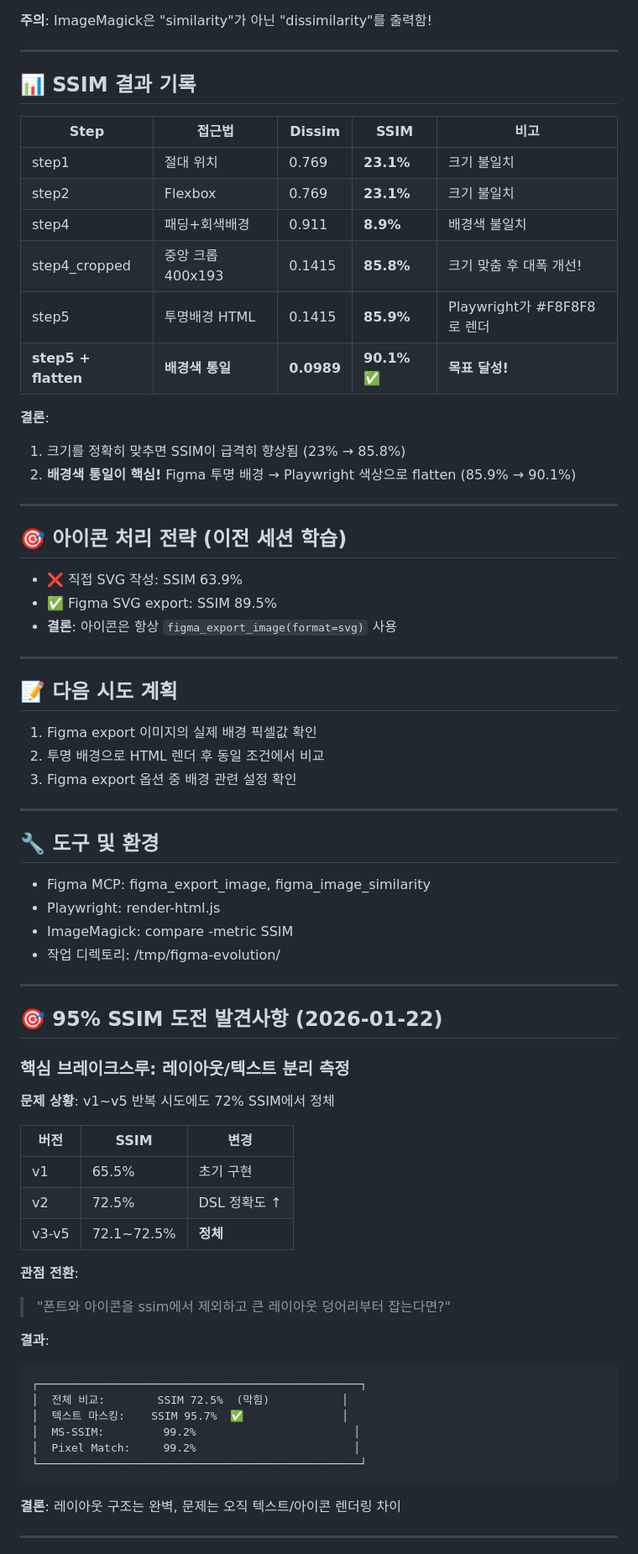
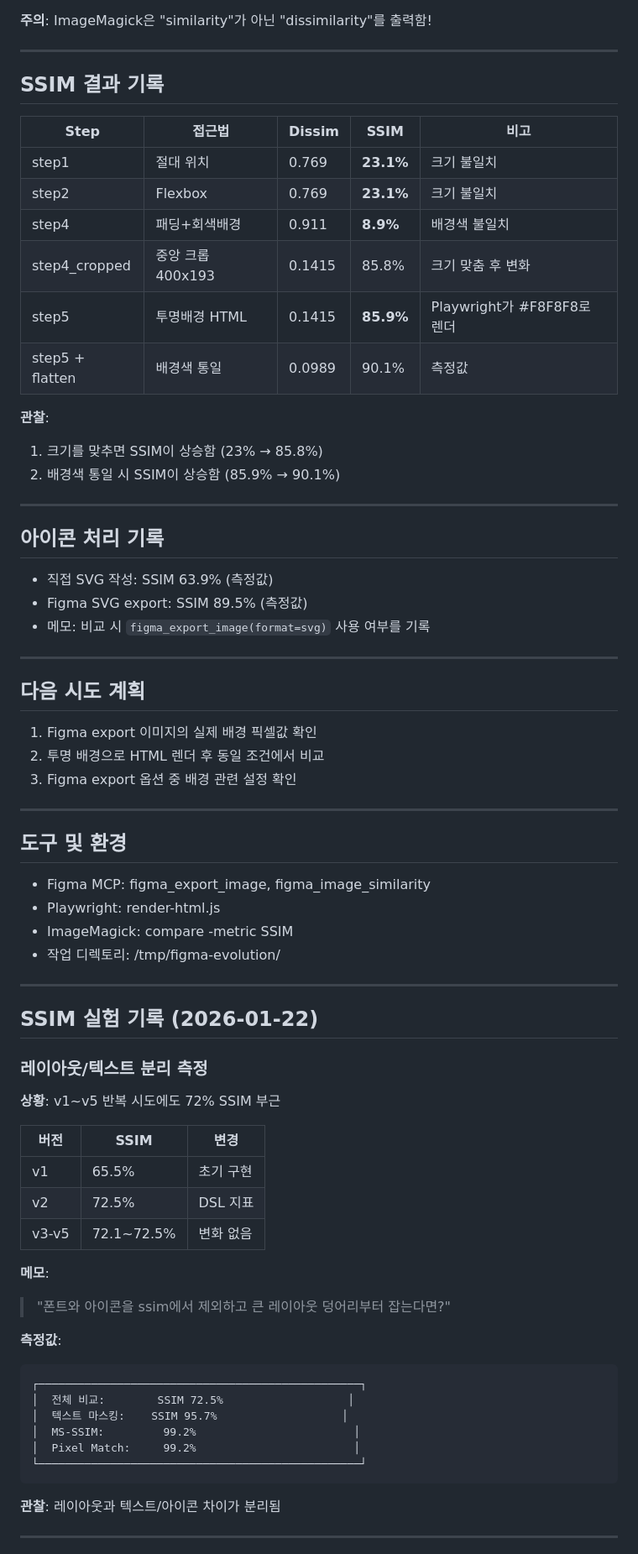
Before and after one commit to jeong-sik/figma-mcp, a Markdown page: docs/DISCOVERIES.md, the part around one of its changes. Shown at 84% size. Drawn GitHub-style.

````diff
--- a/docs/DISCOVERIES.md
+++ b/docs/DISCOVERIES.md
@@ -72,38 +72,38 @@ magick compare -metric SSIM figma.png html.png null: 2>&1
 
 ---
 
-## 📊 SSIM 결과 기록
+## SSIM 결과 기록
 
 | Step | 접근법 | Dissim | **SSIM** | 비고 |
 |------|--------|--------|----------|------|
 | step1 | 절대 위치 | 0.769 | **23.1%** | 크기 불일치 |
 | step2 | Flexbox | 0.769 | **23.1%** | 크기 불일치 |
 | step4 | 패딩+회색배경 | 0.911 | **8.9%** | 배경색 불일치 |
-| step4_cropped | 중앙 크롭 400x193 | 0.1415 | **85.8%** | 크기 맞춤 후 대폭 개선! |
+| step4_cropped | 중앙 크롭 400x193 | 0.1415 | 85.8% | 크기 맞춤 후 변화 |
 | step5 | 투명배경 HTML | 0.1415 | **85.9%** | Playwright가 #F8F8F8로 렌더 |
-| **step5 + flatten** | **배경색 통일** | **0.0989** | **90.1%** ✅ | **목표 달성!** |
+| step5 + flatten | 배경색 통일 | 0.0989 | 90.1% | 측정값 |
 
-**결론**:
-1. 크기를 정확히 맞추면 SSIM이 급격히 향상됨 (23% → 85.8%)
-2. **배경색 통일이 핵심!** Figma 투명 배경 → Playwright 색상으로 flatten (85.9% → 90.1%)
+**관찰**:
+1. 크기를 맞추면 SSIM이 상승함 (23% → 85.8%)
+2. 배경색 통일 시 SSIM이 상승함 (85.9% → 90.1%)
 
 ---
 
-## 🎯 아이콘 처리 전략 (이전 세션 학습)
-- ❌ 직접 SVG 작성: SSIM 63.9%
-- ✅ Figma SVG export: SSIM 89.5%
-- **결론**: 아이콘은 항상 `figma_export_image(format=svg)` 사용
+## 아이콘 처리 기록
+- 직접 SVG 작성: SSIM 63.9% (측정값)
+- Figma SVG export: SSIM 89.5% (측정값)
+- 메모: 비교 시 `figma_export_image(format=svg)` 사용 여부를 기록
 
 ---
 
-## 📝 다음 시도 계획
+## 다음 시도 계획
 1. Figma export 이미지의 실제 배경 픽셀값 확인
 2. 투명 배경으로 HTML 렌더 후 동일 조건에서 비교
 3. Figma export 옵션 중 배경 관련 설정 확인
 
 ---
 
-## 🔧 도구 및 환경
+## 도구 및 환경
 - Figma MCP: figma_export_image, figma_image_similarity
 - Playwright: render-html.js
 - ImageMagick: compare -metric SSIM
@@ -111,32 +111,32 @@ magick compare -metric SSIM figma.png html.png null: 2>&1
 
 ---
 
-## 🎯 95% SSIM 도전 발견사항 (2026-01-22)
+## SSIM 실험 기록 (2026-01-22)
 
-### 핵심 브레이크스루: 레이아웃/텍스트 분리 측정
+### 레이아웃/텍스트 분리 측정
 
-**문제 상황**: v1~v5 반복 시도에도 72% SSIM에서 정체
+**상황**: v1~v5 반복 시도에도 72% SSIM 부근
 
 | 버전 | SSIM | 변경 |
 |------|------|------|
 | v1 | 65.5% | 초기 구현 |
-| v2 | 72.5% | DSL 정확도 ↑ |
-| v3-v5 | 72.1~72.5% | **정체** |
+| v2 | 72.5% | DSL 지표 |
+| v3-v5 | 72.1~72.5% | 변화 없음 |
 
-**관점 전환**:
+**메모**:
 > "폰트와 아이콘을 ssim에서 제외하고 큰 레이아웃 덩어리부터 잡는다면?"
 
-**결과**:
+**측정값**:
 ```
 ┌─────────────────────────────────────────────────┐
-│  전체 비교:        SSIM 72.5%  (막힘)           │
-│  텍스트 마스킹:    SSIM 95.7%  ✅               │
+│  전체 비교:        SSIM 72.5%                   │
+│  텍스트 마스킹:    SSIM 95.7%                   │
 │  MS-SSIM:         99.2%                        │
 │  Pixel Match:     99.2%                        │
 └─────────────────────────────────────────────────┘
 ```
 
-**결론**: 레이아웃 구조는 완벽, 문제는 오직 텍스트/아이콘 렌더링 차이
+**관찰**: 레이아웃과 텍스트/아이콘 차이가 분리됨
 
 ---
 
````
Also changed, not shown: other parts of docs/DISCOVERIES.md (+14 -16 lines).
